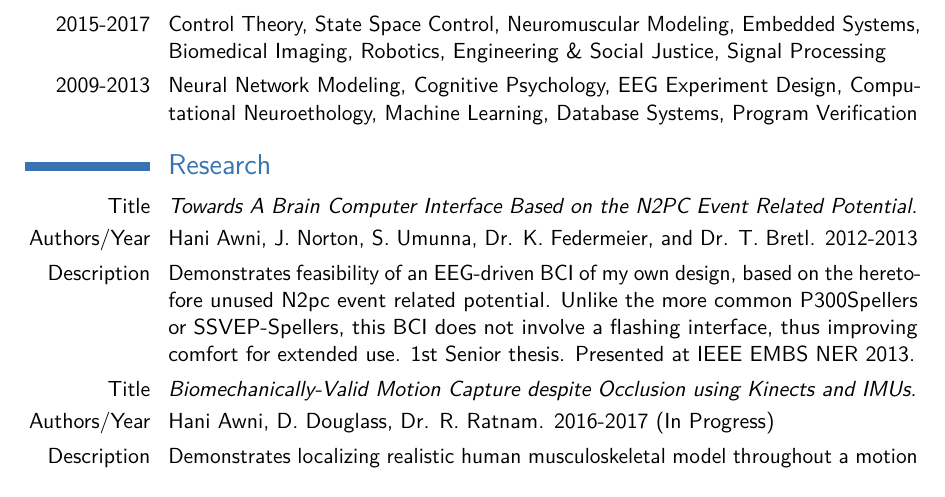
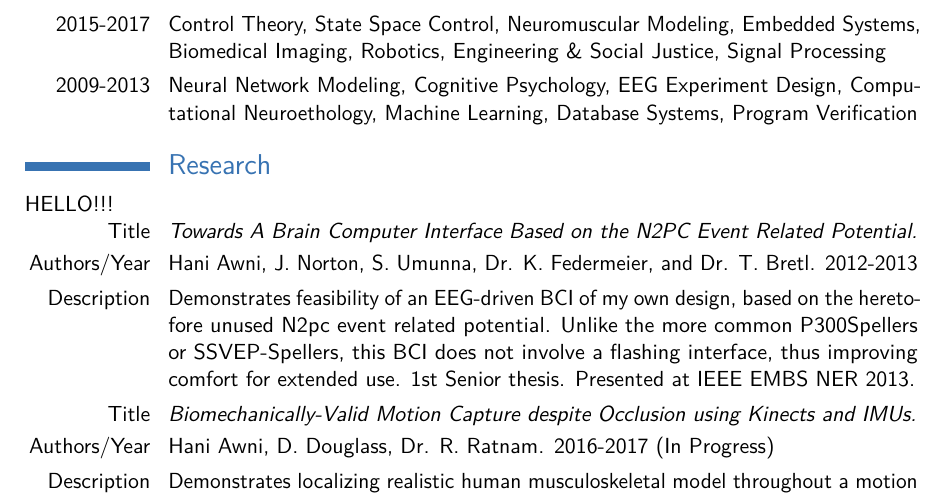
Before and after one commit to haniawni/resume, a LaTeX CV (multipage/cv_7.tex): part of page 1 of 3, cut so that both start at the same text. Compiled offline with pdfLaTeX.

Commit message:
added garbage to my cv_7.tex TODO: REMOVE

```diff
--- a/multipage/cv_7.tex
+++ b/multipage/cv_7.tex
@@ -104,6 +104,10 @@
 %----------------------------------------------------------------------------------------
 
 \section{Research}
+
+
+HELLO!!!
+
 
 \cvitem{Title}{\emph{Towards A Brain Computer Interface Based on the N2PC Event Related Potential.}}
 \cvitem{Authors/Year}{Hani Awni, J. Norton, S. Umunna, Dr. K. Federmeier, and Dr. T. Bretl. 2012-2013}
```
Also changed, not shown: 4 other files.
